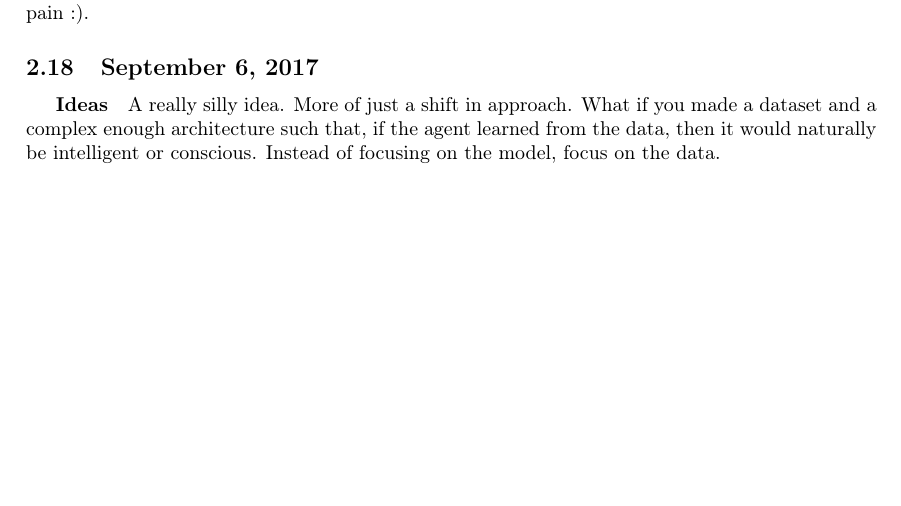
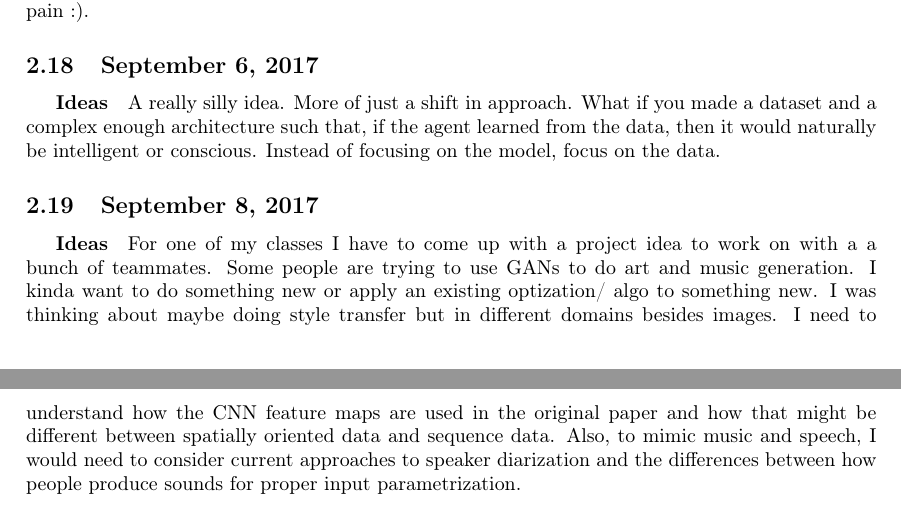
Before and after one commit to SriramS32/work_journal, a LaTeX document (journal.tex): part of page 3 of 3 before the commit and two parts of pages 3 and 4 of 4 after it, the two joined at a grey line, cut so that both start at the same text, the shorter picture padded with empty space. Compiled offline with pdfLaTeX.

Commit message:
adding sep 8

```diff
--- a/journal.tex
+++ b/journal.tex
@@ -111,5 +111,9 @@ Had to implement a arabic numeral to french number translation using FSTs. Was a
 \subparagraph{Ideas}
 A really silly idea. More of just a shift in approach. What if you made a dataset and a complex enough architecture such that, if the agent learned from the data, then it would naturally be intelligent or conscious. Instead of focusing on the model, focus on the data.
 
+\subsection{September 8, 2017}
+\subparagraph{Ideas}
+For one of my classes I have to come up with a project idea to work on with a a bunch of teammates. Some people are trying to use GANs to do art and music generation. I kinda want to do something new or apply an existing optization/ algo to something new. I was thinking about maybe doing style transfer but in different domains besides images. I need to understand how the CNN feature maps are used in the original paper and how that might be different between spatially oriented data and sequence data. Also, to mimic music and speech, I would need to consider current approaches to speaker diarization and the differences between how people produce sounds for proper input parametrization.
+
 
 \end{document}
```
